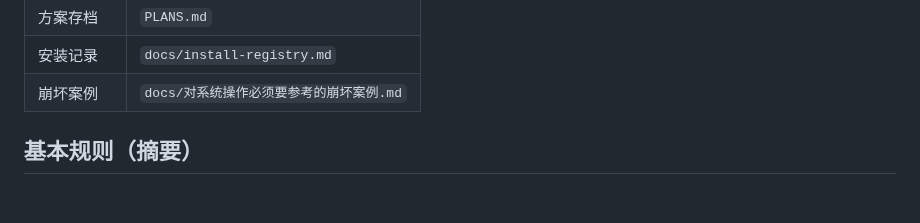
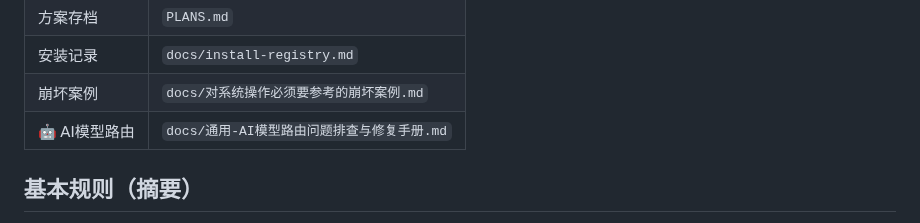
Before and after one commit to missyouangeled/Mark1, a Markdown page: AGENTS.md, the part around the change. Drawn GitHub-style; blank space fills up the shorter version.

```diff
--- a/AGENTS.md
+++ b/AGENTS.md
@@ -60,6 +60,7 @@ BOOT_INDEX.md  ─── 启动入口，指向下面各层
 | 方案存档 | `PLANS.md` |
 | 安装记录 | `docs/install-registry.md` |
 | 崩坏案例 | `docs/对系统操作必须要参考的崩坏案例.md` |
+| 🤖 AI模型路由 | `docs/通用-AI模型路由问题排查与修复手册.md` |
 
 ## 基本规则（摘要）
 
```
Also changed, not shown: MEMORY.md (+12 -5 lines).
